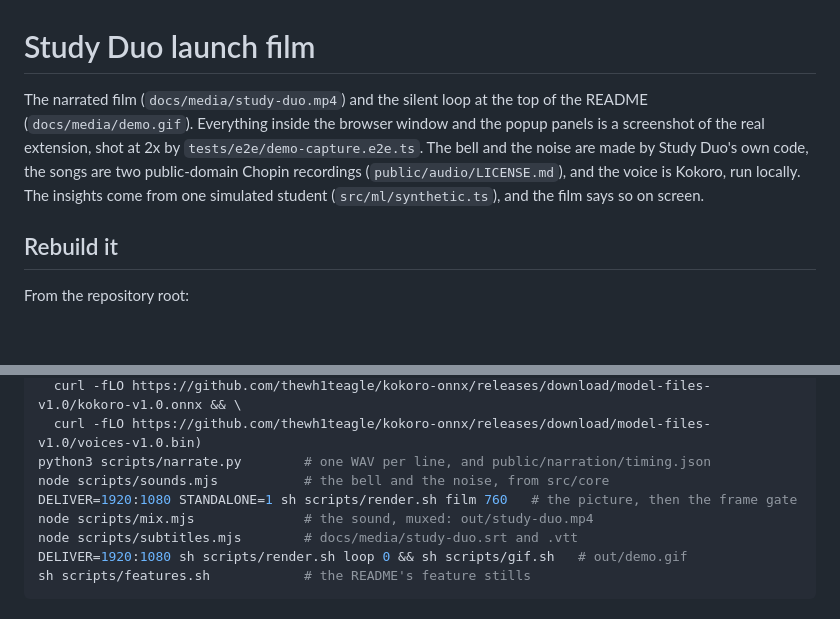
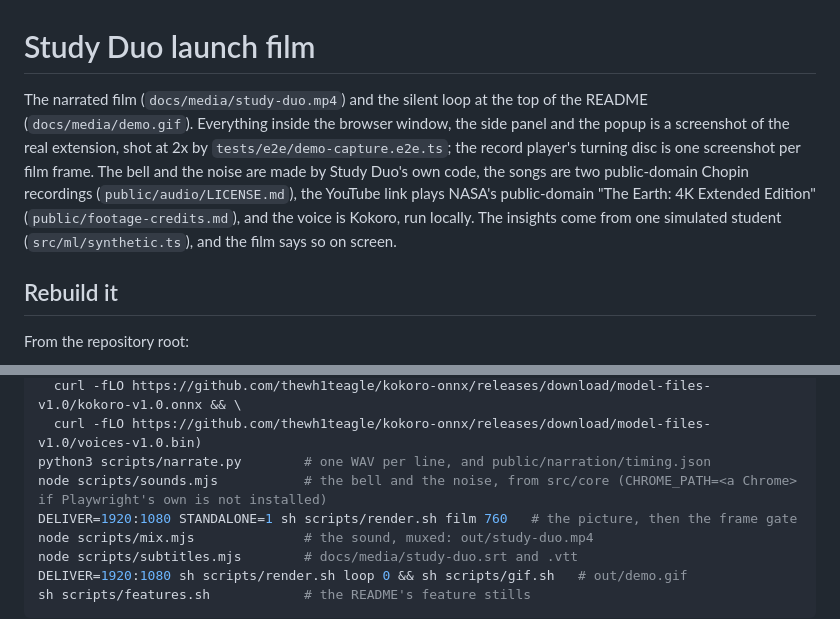
Before and after one commit to Coflazo/study-duo, a Markdown page: demo/README.md, 2 parts joined by grey strips. Rendered like a GitHub page; blank space fills up the shorter version.

```diff
--- a/demo/README.md
+++ b/demo/README.md
@@ -1,6 +1,6 @@
 # Study Duo launch film
 
-The narrated film (`docs/media/study-duo.mp4`) and the silent loop at the top of the README (`docs/media/demo.gif`). Everything inside the browser window and the popup panels is a screenshot of the real extension, shot at 2x by `tests/e2e/demo-capture.e2e.ts`. The bell and the noise are made by Study Duo's own code, the songs are two public-domain Chopin recordings (`public/audio/LICENSE.md`), and the voice is Kokoro, run locally. The insights come from one simulated student (`src/ml/synthetic.ts`), and the film says so on screen.
+The narrated film (`docs/media/study-duo.mp4`) and the silent loop at the top of the README (`docs/media/demo.gif`). Everything inside the browser window, the side panel and the popup is a screenshot of the real extension, shot at 2x by `tests/e2e/demo-capture.e2e.ts`; the record player's turning disc is one screenshot per film frame. The bell and the noise are made by Study Duo's own code, the songs are two public-domain Chopin recordings (`public/audio/LICENSE.md`), the YouTube link plays NASA's public-domain "The Earth: 4K Extended Edition" (`public/footage-credits.md`), and the voice is Kokoro, run locally. The insights come from one simulated student (`src/ml/synthetic.ts`), and the film says so on screen.
 
 ## Rebuild it
 
@@ -16,7 +16,7 @@ mkdir -p .cache && (cd .cache && \
   curl -fLO https://github.com/thewh1teagle/kokoro-onnx/releases/download/model-files-v1.0/kokoro-v1.0.onnx && \
   curl -fLO https://github.com/thewh1teagle/kokoro-onnx/releases/download/model-files-v1.0/voices-v1.0.bin)
 python3 scripts/narrate.py        # one WAV per line, and public/narration/timing.json
-node scripts/sounds.mjs           # the bell and the noise, from src/core
+node scripts/sounds.mjs           # the bell and the noise, from src/core (CHROME_PATH=<a Chrome> if Playwright's own is not installed)
 DELIVER=1920:1080 STANDALONE=1 sh scripts/render.sh film 760   # the picture, then the frame gate
 node scripts/mix.mjs              # the sound, muxed: out/study-duo.mp4
 node scripts/subtitles.mjs        # docs/media/study-duo.srt and .vtt
```
Also changed, not shown: README.md (+4 -3 lines), docs/media/features/music.jpg (deleted), docs/media/features/panel.jpg (added), docs/media/features/player.jpg (added), docs/media/study-duo-poster.jpg, 6 other files.
